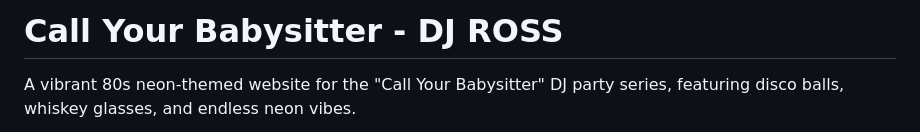
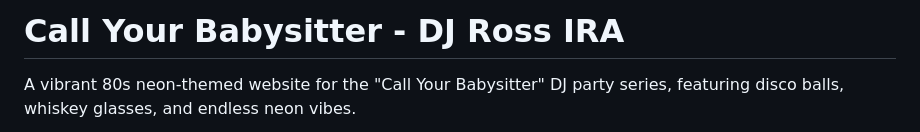
Before and after one commit to rossbergman/call-your-babysitter, a Markdown page: README.md, the part around the change. GitHub-like rendering.

```diff
--- a/README.md
+++ b/README.md
@@ -1,4 +1,4 @@
-# Call Your Babysitter - DJ ROSS
+# Call Your Babysitter - DJ Ross IRA
 
 A vibrant 80s neon-themed website for the "Call Your Babysitter" DJ party series, featuring disco balls, whiskey glasses, and endless neon vibes.
 
```
